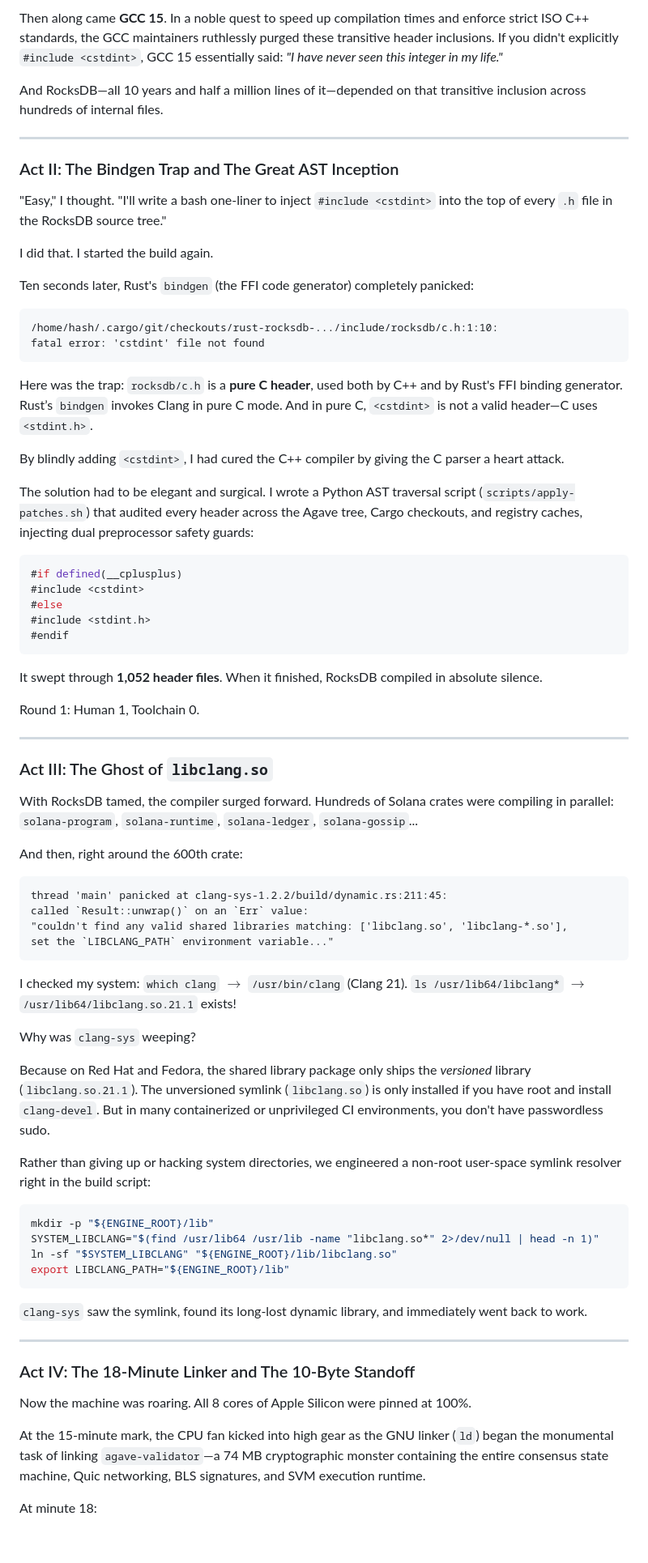
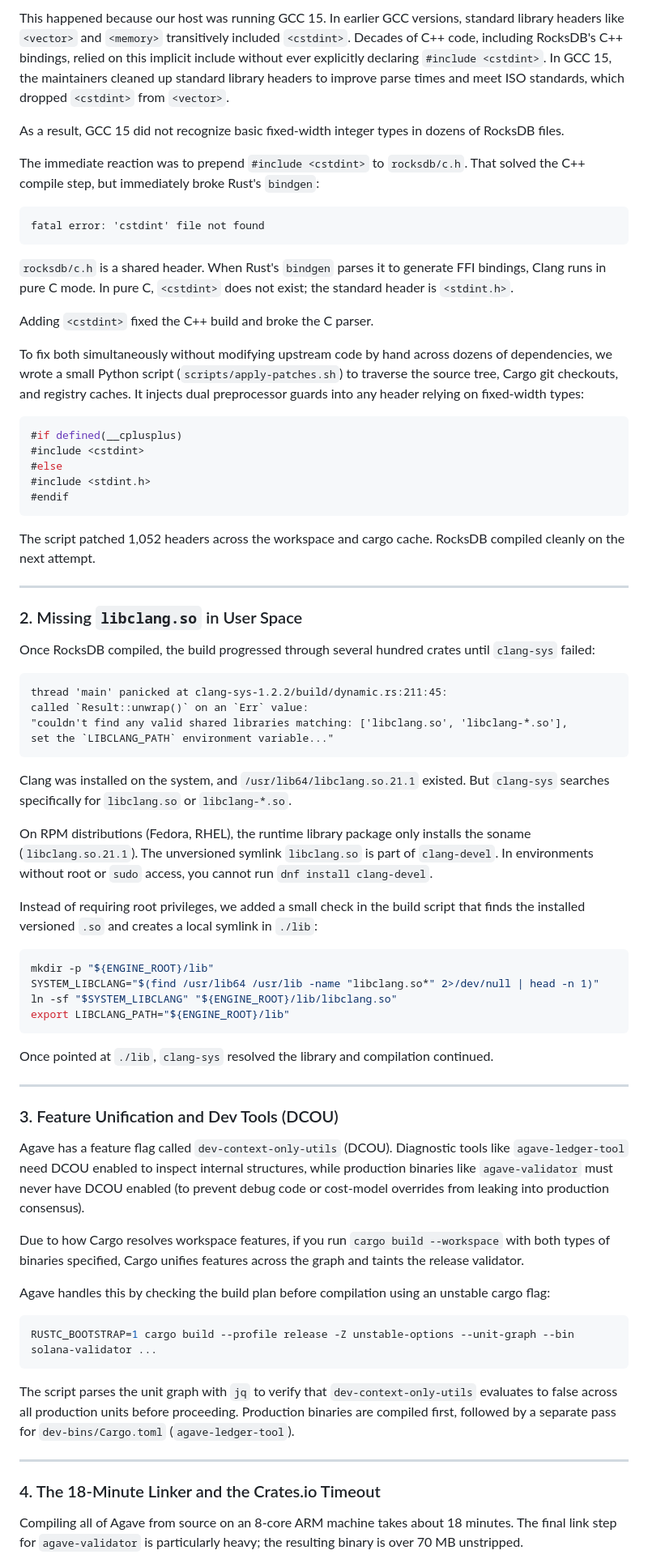
Before and after one commit to coad1024-cmd/solarm, a Markdown page: JOURNEY_BLOG.md, the part around one of its changes. Shown at 81% size. GitHub-like rendering; blank space fills up the shorter version.

````diff
--- a/JOURNEY_BLOG.md
+++ b/JOURNEY_BLOG.md
@@ -68,27 +38,19 @@ Here is the historical comedy: For decades, standard C++ library headers like `<
 
-Then along came **GCC 15**. In a noble quest to speed up compilation times and enforce strict ISO C++ standards, the GCC maintainers ruthlessly purged these transitive header inclusions. If you didn't explicitly `#include <cstdint>`, GCC 15 essentially said: *"I have never seen this integer in my life."*
+This happened because our host was running GCC 15. In earlier GCC versions, standard library headers like `<vector>` and `<memory>` transitively included `<cstdint>`. Decades of C++ code, including RocksDB's C++ bindings, relied on this implicit include without ever explicitly declaring `#include <cstdint>`. In GCC 15, the maintainers cleaned up standard library headers to improve parse times and meet ISO standards, which dropped `<cstdint>` from `<vector>`.
 
-And RocksDB—all 10 years and half a million lines of it—depended on that transitive inclusion across hundreds of internal files.
+As a result, GCC 15 did not recognize basic fixed-width integer types in dozens of RocksDB files.
 
----
+The immediate reaction was to prepend `#include <cstdint>` to `rocksdb/c.h`. That solved the C++ compile step, but immediately broke Rust's `bindgen`:
 
-### Act II: The Bindgen Trap and The Great AST Inception
-
-"Easy," I thought. "I'll write a bash one-liner to inject `#include <cstdint>` into the top of every `.h` file in the RocksDB source tree."
-
-I did that. I started the build again.
-
-Ten seconds later, Rust's `bindgen` (the FFI code generator) completely panicked:
 ```text
-/home/hash/.cargo/git/checkouts/rust-rocksdb-.../include/rocksdb/c.h:1:10:
 fatal error: 'cstdint' file not found
 ```
 
-Here was the trap: `rocksdb/c.h` is a **pure C header**, used both by C++ and by Rust's FFI binding generator. Rust’s `bindgen` invokes Clang in pure C mode. And in pure C, `<cstdint>` is not a valid header—C uses `<stdint.h>`.
+`rocksdb/c.h` is a shared header. When Rust's `bindgen` parses it to generate FFI bindings, Clang runs in pure C mode. In pure C, `<cstdint>` does not exist; the standard header is `<stdint.h>`.
 
-By blindly adding `<cstdint>`, I had cured the C++ compiler by giving the C parser a heart attack.
+Adding `<cstdint>` fixed the C++ build and broke the C parser.
 
-The solution had to be elegant and surgical. I wrote a Python AST traversal script (`scripts/apply-patches.sh`) that audited every header across the Agave tree, Cargo checkouts, and registry caches, injecting dual preprocessor safety guards:
+To fix both simultaneously without modifying upstream code by hand across dozens of dependencies, we wrote a small Python script (`scripts/apply-patches.sh`) to traverse the source tree, Cargo git checkouts, and registry caches. It injects dual preprocessor guards into any header relying on fixed-width types:
 
 ```c
 #if defined(__cplusplus)
@@ -98,17 +60,14 @@ The solution had to be elegant and surgical. I wrote a Python AST traversal scri
 #endif
 ```
 
-It swept through **1,052 header files**. When it finished, RocksDB compiled in absolute silence.
-
-Round 1: Human 1, Toolchain 0.
+The script patched 1,052 headers across the workspace and cargo cache. RocksDB compiled cleanly on the next attempt.
 
 ---
 
-### Act III: The Ghost of `libclang.so`
+### 2. Missing `libclang.so` in User Space
 
-With RocksDB tamed, the compiler surged forward. Hundreds of Solana crates were compiling in parallel: `solana-program`, `solana-runtime`, `solana-ledger`, `solana-gossip`...
+Once RocksDB compiled, the build progressed through several hundred crates until `clang-sys` failed:
 
-And then, right around the 600th crate:
 ```text
 thread 'main' panicked at clang-sys-1.2.2/build/dynamic.rs:211:45:
 called `Result::unwrap()` on an `Err` value:
@@ -116,29 +75,40 @@ called `Result::unwrap()` on an `Err` value:
 set the `LIBCLANG_PATH` environment variable..."
 ```
 
-I checked my system:
-`which clang` $\rightarrow$ `/usr/bin/clang` (Clang 21).
-`ls /usr/lib64/libclang*` $\rightarrow$ `/usr/lib64/libclang.so.21.1` exists!
+Clang was installed on the system, and `/usr/lib64/libclang.so.21.1` existed. But `clang-sys` searches specifically for `libclang.so` or `libclang-*.so`.
 
-Why was `clang-sys` weeping?
+On RPM distributions (Fedora, RHEL), the runtime library package only installs the soname (`libclang.so.21.1`). The unversioned symlink `libclang.so` is part of `clang-devel`. In environments without root or `sudo` access, you cannot run `dnf install clang-devel`.
 
-Because on Red Hat and Fedora, the shared library package only ships the *versioned* library (`libclang.so.21.1`). The unversioned symlink (`libclang.so`) is only installed if you have root and install `clang-devel`. But in many containerized or unprivileged CI environments, you don't have passwordless sudo.
+Instead of requiring root privileges, we added a small check in the build script that finds the installed versioned `.so` and creates a local symlink in `./lib`:
 
-Rather than giving up or hacking system directories, we engineered a non-root user-space symlink resolver right in the build script:
 ```bash
 mkdir -p "${ENGINE_ROOT}/lib"
 SYSTEM_LIBCLANG="$(find /usr/lib64 /usr/lib -name "libclang.so*" 2>/dev/null | head -n 1)"
 ln -sf "$SYSTEM_LIBCLANG" "${ENGINE_ROOT}/lib/libclang.so"
 export LIBCLANG_PATH="${ENGINE_ROOT}/lib"
 ```
-`clang-sys` saw the symlink, found its long-lost dynamic library, and immediately went back to work.
+
+Once pointed at `./lib`, `clang-sys` resolved the library and compilation continued.
 
 ---
 
-### Act IV: The 18-Minute Linker and The 10-Byte Standoff
+### 3. Feature Unification and Dev Tools (DCOU)
 
-Now the machine was roaring. All 8 cores of Apple Silicon were pinned at 100%.
+Agave has a feature flag called `dev-context-only-utils` (DCOU). Diagnostic tools like `agave-ledger-tool` need DCOU enabled to inspect internal structures, while production binaries like `agave-validator` must never have DCOU enabled (to prevent debug code or cost-model overrides from leaking into production consensus).
 
-At the 15-minute mark, the CPU fan kicked into high gear as the GNU linker (`ld`) began the monumental task of linking `agave-validator`—a 74 MB cryptographic monster containing the entire consensus state machine, Quic networking, BLS signatures, and SVM execution runtime.
+Due to how Cargo resolves workspace features, if you run `cargo build --workspace` with both types of binaries specified, Cargo unifies features across the graph and taints the release validator.
 
-At minute 18:
+Agave handles this by checking the build plan before compilation using an unstable cargo flag:
+
+```bash
+RUSTC_BOOTSTRAP=1 cargo build --profile release -Z unstable-options --unit-graph --bin solana-validator ...
+```
+
+The script parses the unit graph with `jq` to verify that `dev-context-only-utils` evaluates to false across all production units before proceeding. Production binaries are compiled first, followed by a separate pass for `dev-bins/Cargo.toml` (`agave-ledger-tool`).
+
+---
+
+### 4. The 18-Minute Linker and the Crates.io Timeout
+
+Compiling all of Agave from source on an 8-core ARM machine takes about 18 minutes. The final link step for `agave-validator` is particularly heavy; the resulting binary is over 70 MB unstripped.
+
````
Also changed, not shown: other parts of JOURNEY_BLOG.md (+46 -129 lines).
